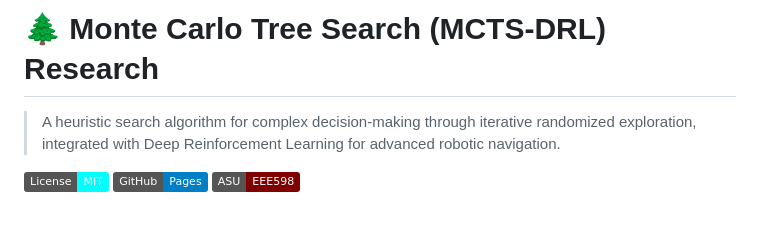
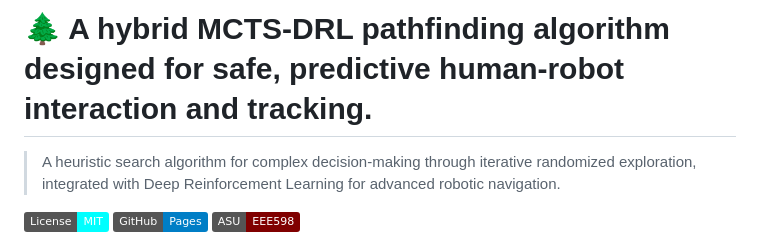
Before and after one commit to sleepingbomb/MONTE_CARLO_TREE_SEARCH, a Markdown page: README.md, the part around the change. Rendered like a GitHub page; badges without logos; blank space fills up the shorter version.

Commit message:
Revise README title and description
Updated project title and description for clarity.

```diff
--- a/README.md
+++ b/README.md
@@ -1,4 +1,4 @@
-# 🌲 Monte Carlo Tree Search (MCTS-DRL) Research
+# 🌲 A hybrid MCTS-DRL pathfinding algorithm designed for safe, predictive human-robot interaction and tracking.
 
 > A heuristic search algorithm for complex decision-making through iterative randomized exploration, integrated with Deep Reinforcement Learning for advanced robotic navigation.
 
```
